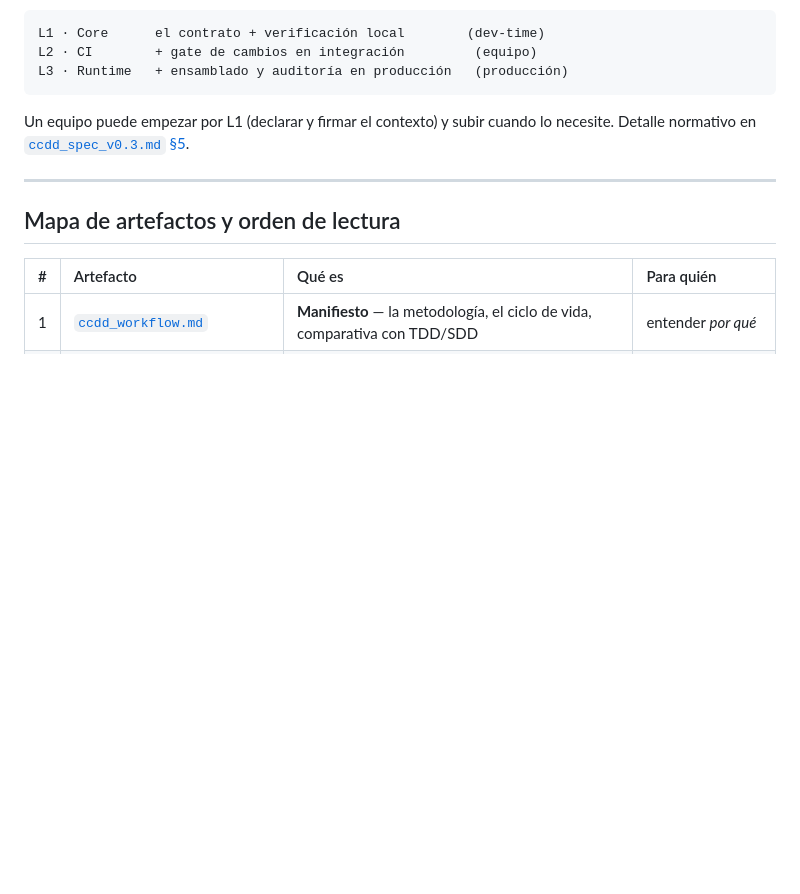
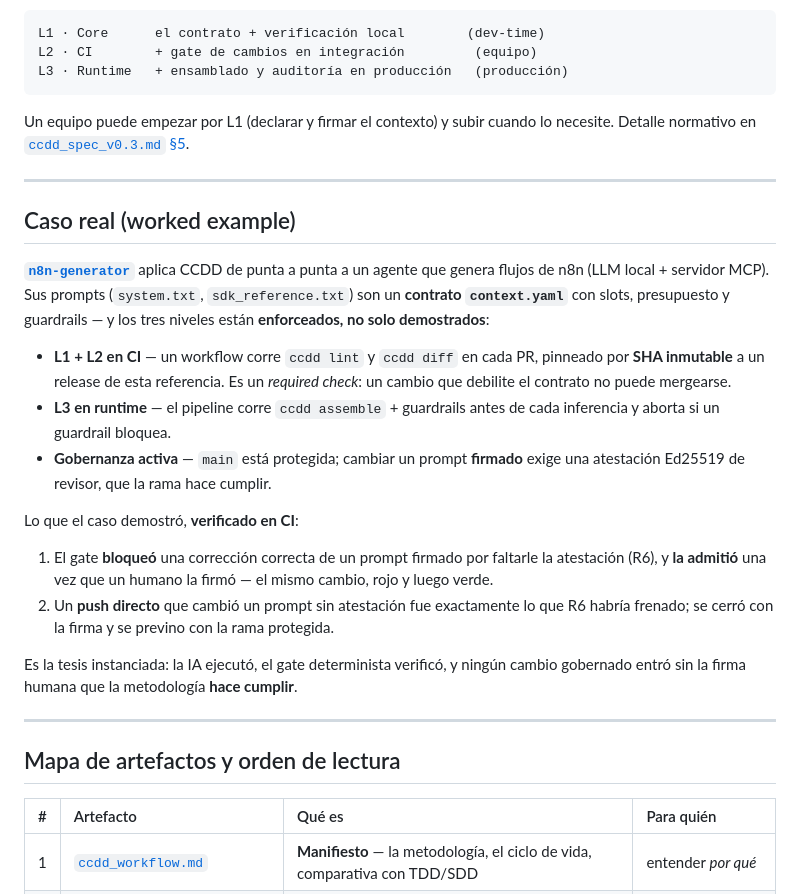
Before and after one commit to MauricioPerera/ccdd, a Markdown page: README.md, the part around the change. Rendered like a GitHub page; blank space fills up the shorter version.

Commit message:
docs(README): añadir caso real (worked example) — n8n-generator
Enlaza la aplicación end-to-end de CCDD a un agente de producción (generación de
flujos n8n): L1/L2 en CI como required check pinneado por sha, L3 en runtime,
gobernanza activa con main protegida. Incluye lo verificado en CI: el gate
bloqueó un cambio de prompt firmado sin atestación (R6) y lo admitió tras la
firma; un push directo habría sido frenado por R6, cerrado con firma y prevenido
con la rama protegida. Sin marcadores ccdd:test-count; 51/51 tests OK.

Co-Authored-By: Claude Opus 4.8 <noreply@anthropic.com>

```diff
--- a/README.md
+++ b/README.md
@@ -120,6 +120,33 @@ Detalle normativo en [`ccdd_spec_v0.3.md` §5](ccdd_spec_v0.3.md).
 
 ---
 
+## Caso real (worked example)
+
+[**`n8n-generator`**](https://github.com/MauricioPerera/n8n-generator) aplica CCDD de punta a punta
+a un agente que genera flujos de n8n (LLM local + servidor MCP). Sus prompts (`system.txt`,
+`sdk_reference.txt`) son un **contrato `context.yaml`** con slots, presupuesto y guardrails — y los
+tres niveles están **enforceados, no solo demostrados**:
+
+- **L1 + L2 en CI** — un workflow corre `ccdd lint` y `ccdd diff` en cada PR, pinneado por **SHA
+  inmutable** a un release de esta referencia. Es un *required check*: un cambio que debilite el
+  contrato no puede mergearse.
+- **L3 en runtime** — el pipeline corre `ccdd assemble` + guardrails antes de cada inferencia y
+  aborta si un guardrail bloquea.
+- **Gobernanza activa** — `main` está protegida; cambiar un prompt **firmado** exige una atestación
+  Ed25519 de revisor, que la rama hace cumplir.
+
+Lo que el caso demostró, **verificado en CI**:
+
+1. El gate **bloqueó** una corrección correcta de un prompt firmado por faltarle la atestación (R6),
+   y **la admitió** una vez que un humano la firmó — el mismo cambio, rojo y luego verde.
+2. Un **push directo** que cambió un prompt sin atestación fue exactamente lo que R6 habría frenado;
+   se cerró con la firma y se previno con la rama protegida.
+
+Es la tesis instanciada: la IA ejecutó, el gate determinista verificó, y ningún cambio gobernado
+entró sin la firma humana que la metodología **hace cumplir**.
+
+---
+
 ## Mapa de artefactos y orden de lectura
 
 | # | Artefacto | Qué es | Para quién |
```
